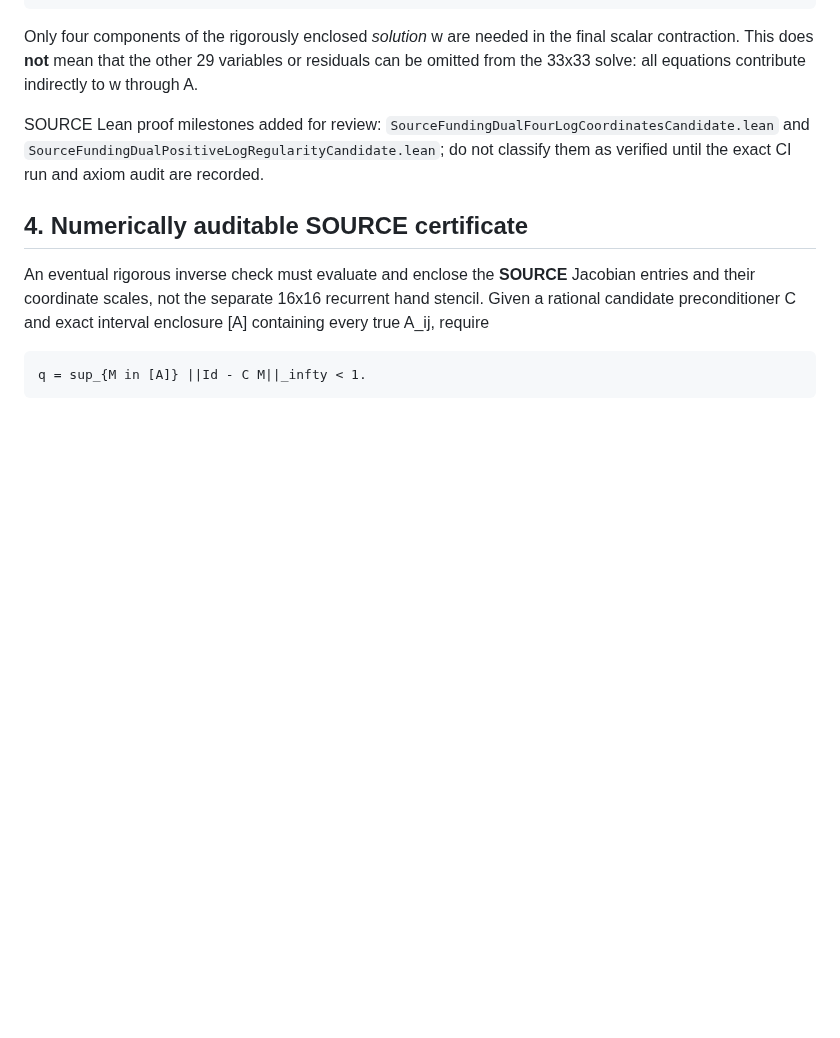
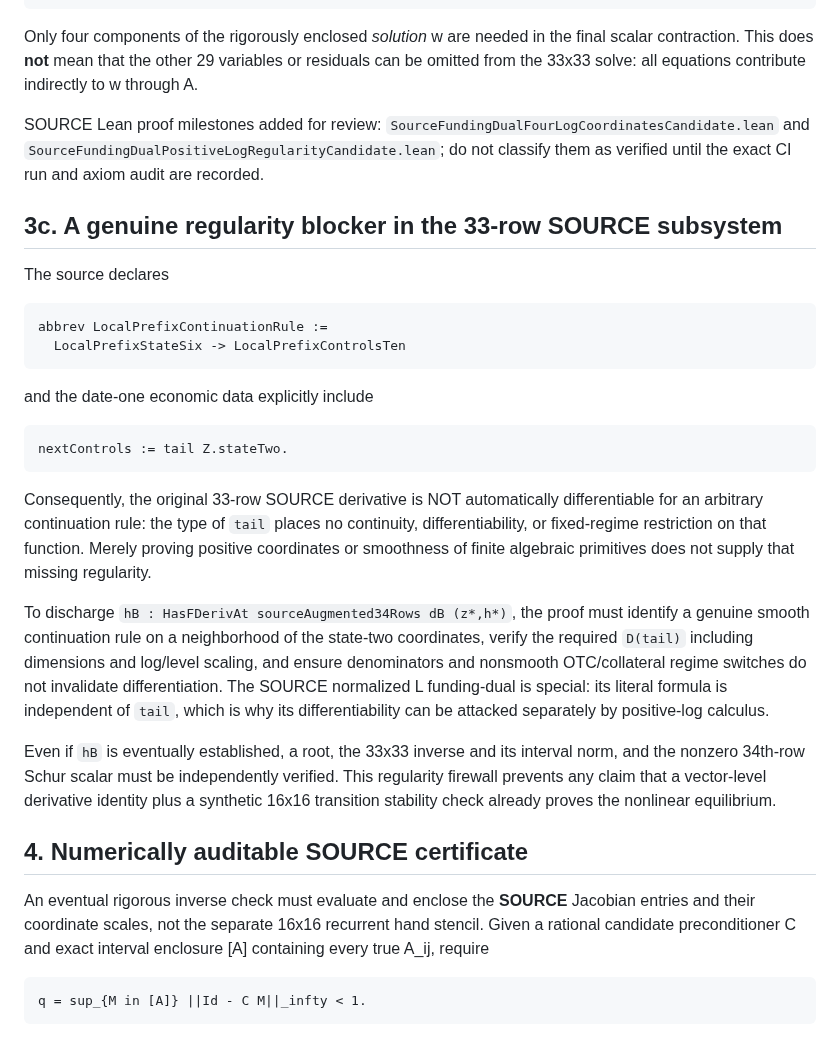
Before and after one commit to alejandroventuraventurameza-tech/ai-project, a Markdown page: docs/SOURCE_AUGMENTED_34_JACOBIAN_SCHUR_GATE_20261114.md, the part around the change. GitHub-like rendering; blank space fills up the shorter version.

Commit message:
docs: identify unrestricted SOURCE continuation tail as C1 regularity gate [skip ci]

```diff
--- a/docs/SOURCE_AUGMENTED_34_JACOBIAN_SCHUR_GATE_20261114.md
+++ b/docs/SOURCE_AUGMENTED_34_JACOBIAN_SCHUR_GATE_20261114.md
@@ -158,6 +158,39 @@ SOURCE Lean proof milestones added for review:
 classify them as verified until the exact CI run and axiom audit
 are recorded.
 
+## 3c. A genuine regularity blocker in the 33-row SOURCE subsystem
+
+The source declares
+
+    abbrev LocalPrefixContinuationRule :=
+      LocalPrefixStateSix -> LocalPrefixControlsTen
+
+and the date-one economic data explicitly include
+
+    nextControls := tail Z.stateTwo.
+
+Consequently, the original 33-row SOURCE derivative is NOT automatically
+differentiable for an arbitrary continuation rule: the type of `tail`
+places no continuity, differentiability, or fixed-regime restriction on
+that function. Merely proving positive coordinates or smoothness of
+finite algebraic primitives does not supply that missing regularity.
+
+To discharge `hB : HasFDerivAt sourceAugmented34Rows dB (z*,h*)`,
+the proof must identify a genuine smooth continuation rule on a
+neighborhood of the state-two coordinates, verify the required
+`D(tail)` including dimensions and log/level scaling, and ensure
+denominators and nonsmooth OTC/collateral regime switches do not
+invalidate differentiation. The SOURCE normalized L funding-dual is
+special: its literal formula is independent of `tail`, which is
+why its differentiability can be attacked separately by positive-log
+calculus.
+
+Even if `hB` is eventually established, a root, the 33x33 inverse
+and its interval norm, and the nonzero 34th-row Schur scalar must be
+independently verified. This regularity firewall prevents any claim
+that a vector-level derivative identity plus a synthetic 16x16
+transition stability check already proves the nonlinear equilibrium.
+
 ## 4. Numerically auditable SOURCE certificate
 
 An eventual rigorous inverse check must evaluate and enclose the
```
